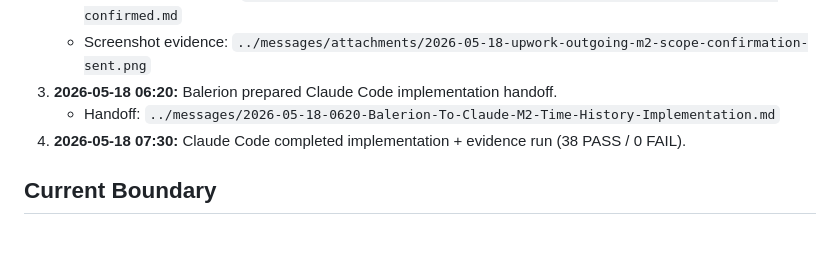
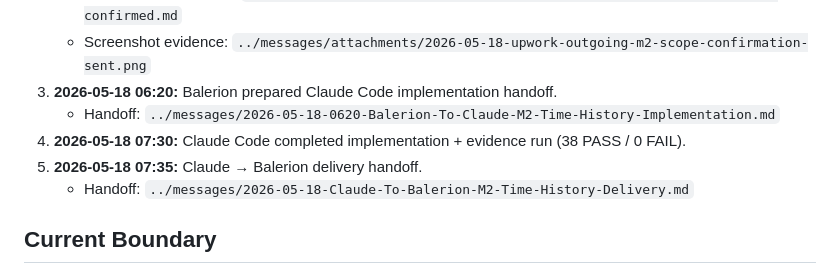
Before and after one commit to United-DigiArt-Vision/wwsc-demo, a Markdown page: version/CURRENT_STATE.md, the part around the change. Rendered like a GitHub page; blank space fills up the shorter version.

Commit message:
docs: link Claude→Balerion M2 delivery handoff in CURRENT_STATE
Adds the 2026-05-18 07:35 communication anchor pointing to
../messages/2026-05-18-Claude-To-Balerion-M2-Time-History-Delivery.md
so the next session resumes from the right inbound/outbound trail.

No code change.

```diff
--- a/version/CURRENT_STATE.md
+++ b/version/CURRENT_STATE.md
@@ -32,6 +32,8 @@
 3. **2026-05-18 06:20:** Balerion prepared Claude Code implementation handoff.
    - Handoff: `../messages/2026-05-18-0620-Balerion-To-Claude-M2-Time-History-Implementation.md`
 4. **2026-05-18 07:30:** Claude Code completed implementation + evidence run (38 PASS / 0 FAIL).
+5. **2026-05-18 07:35:** Claude → Balerion delivery handoff.
+   - Handoff: `../messages/2026-05-18-Claude-To-Balerion-M2-Time-History-Delivery.md`
 
 ## Current Boundary
 
```
